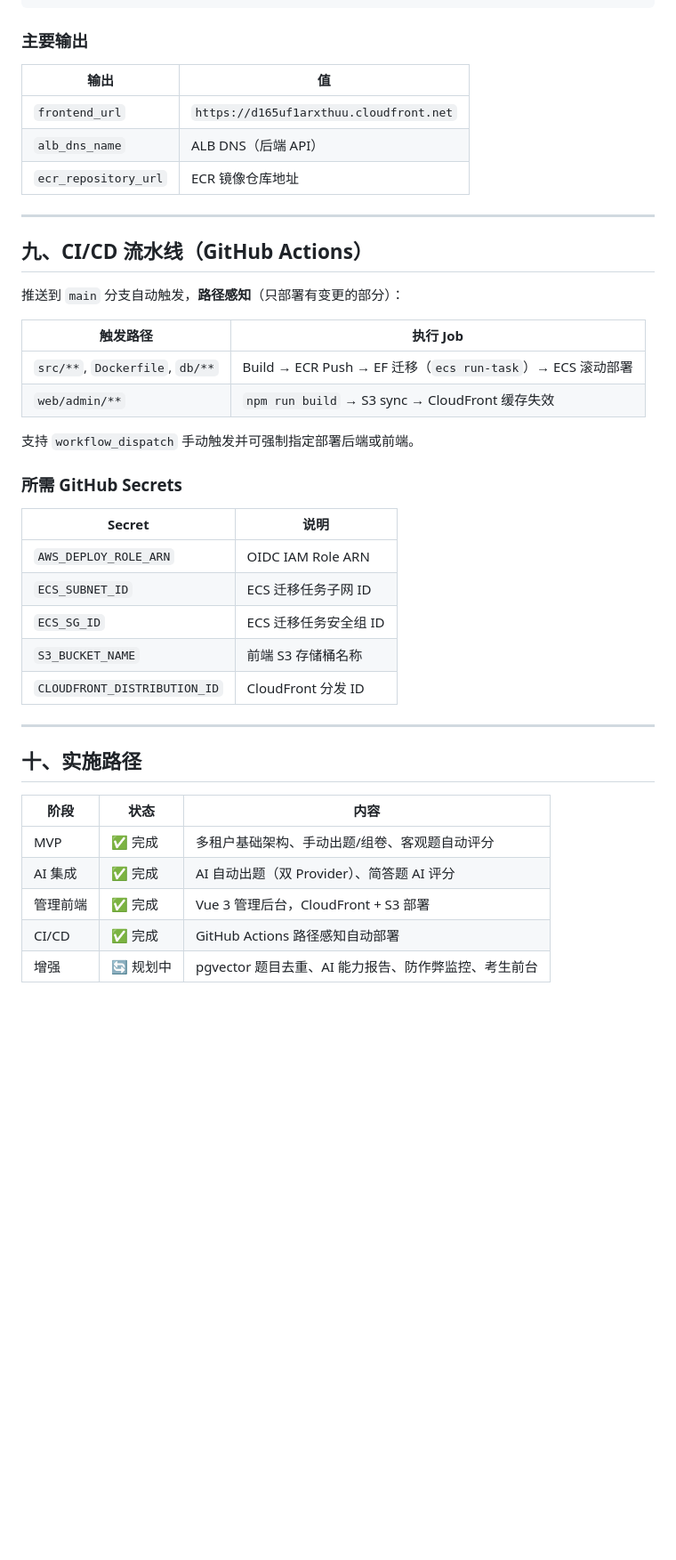
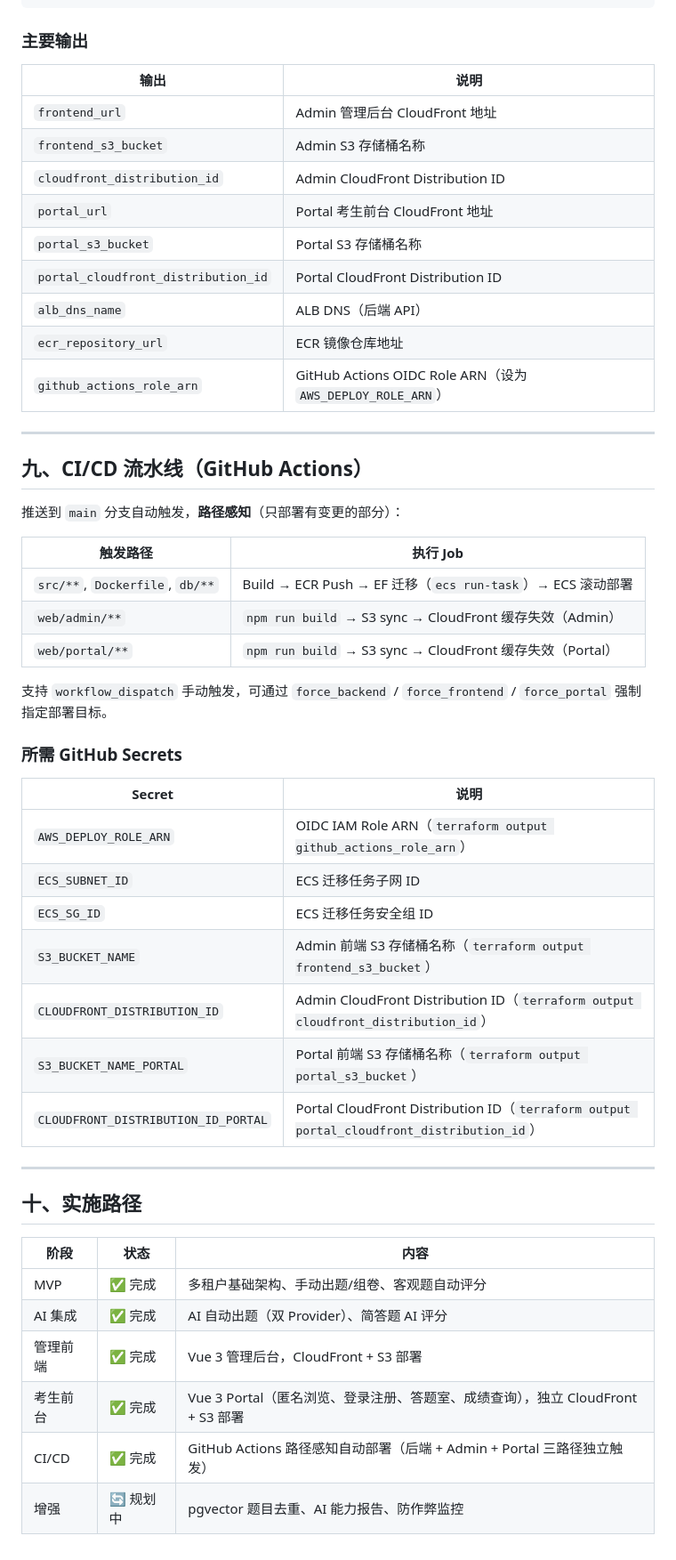
Before and after one commit to jeffzhou12/exam-sys, a Markdown page: README.md, the part around one of its changes. Shown at 89% size. Drawn GitHub-style; blank space fills up the shorter version.

Commit message:
update  readme

```diff
--- a/README.md
+++ b/README.md
@@ -237,11 +270,17 @@ terraform apply
 
 ### 主要输出
 
-| 输出 | 值 |
+| 输出 | 说明 |
 |------|----|
-| `frontend_url` | `https://d165uf1arxthuu.cloudfront.net` |
+| `frontend_url` | Admin 管理后台 CloudFront 地址 |
+| `frontend_s3_bucket` | Admin S3 存储桶名称 |
+| `cloudfront_distribution_id` | Admin CloudFront Distribution ID |
+| `portal_url` | Portal 考生前台 CloudFront 地址 |
+| `portal_s3_bucket` | Portal S3 存储桶名称 |
+| `portal_cloudfront_distribution_id` | Portal CloudFront Distribution ID |
 | `alb_dns_name` | ALB DNS（后端 API） |
 | `ecr_repository_url` | ECR 镜像仓库地址 |
+| `github_actions_role_arn` | GitHub Actions OIDC Role ARN（设为 `AWS_DEPLOY_ROLE_ARN`） |
 
 ---
 
@@ -252,19 +291,22 @@ terraform apply
 | 触发路径 | 执行 Job |
 |----------|----------|
 | `src/**`, `Dockerfile`, `db/**` | Build → ECR Push → EF 迁移（`ecs run-task`）→ ECS 滚动部署 |
-| `web/admin/**` | `npm run build` → S3 sync → CloudFront 缓存失效 |
+| `web/admin/**` | `npm run build` → S3 sync → CloudFront 缓存失效（Admin） |
+| `web/portal/**` | `npm run build` → S3 sync → CloudFront 缓存失效（Portal） |
 
-支持 `workflow_dispatch` 手动触发并可强制指定部署后端或前端。
+支持 `workflow_dispatch` 手动触发，可通过 `force_backend` / `force_frontend` / `force_portal` 强制指定部署目标。
 
 ### 所需 GitHub Secrets
 
 | Secret | 说明 |
 |--------|------|
-| `AWS_DEPLOY_ROLE_ARN` | OIDC IAM Role ARN |
+| `AWS_DEPLOY_ROLE_ARN` | OIDC IAM Role ARN（`terraform output github_actions_role_arn`） |
 | `ECS_SUBNET_ID` | ECS 迁移任务子网 ID |
 | `ECS_SG_ID` | ECS 迁移任务安全组 ID |
-| `S3_BUCKET_NAME` | 前端 S3 存储桶名称 |
-| `CLOUDFRONT_DISTRIBUTION_ID` | CloudFront 分发 ID |
+| `S3_BUCKET_NAME` | Admin 前端 S3 存储桶名称（`terraform output frontend_s3_bucket`） |
+| `CLOUDFRONT_DISTRIBUTION_ID` | Admin CloudFront Distribution ID（`terraform output cloudfront_distribution_id`） |
+| `S3_BUCKET_NAME_PORTAL` | Portal 前端 S3 存储桶名称（`terraform output portal_s3_bucket`） |
+| `CLOUDFRONT_DISTRIBUTION_ID_PORTAL` | Portal CloudFront Distribution ID（`terraform output portal_cloudfront_distribution_id`） |
 
 ---
 
@@ -275,5 +317,6 @@ terraform apply
 | MVP | ✅ 完成 | 多租户基础架构、手动出题/组卷、客观题自动评分 |
 | AI 集成 | ✅ 完成 | AI 自动出题（双 Provider）、简答题 AI 评分 |
 | 管理前端 | ✅ 完成 | Vue 3 管理后台，CloudFront + S3 部署 |
-| CI/CD | ✅ 完成 | GitHub Actions 路径感知自动部署 |
-| 增强 | 🔄 规划中 | pgvector 题目去重、AI 能力报告、防作弊监控、考生前台 |
+| 考生前台 | ✅ 完成 | Vue 3 Portal（匿名浏览、登录注册、答题室、成绩查询），独立 CloudFront + S3 部署 |
+| CI/CD | ✅ 完成 | GitHub Actions 路径感知自动部署（后端 + Admin + Portal 三路径独立触发） |
+| 增强 | 🔄 规划中 | pgvector 题目去重、AI 能力报告、防作弊监控 |
```
Also changed, not shown: other parts of README.md (+46 -13 lines).
